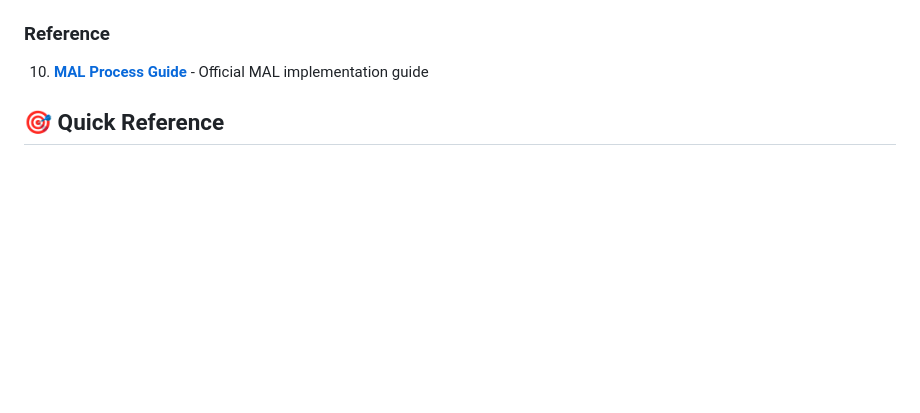
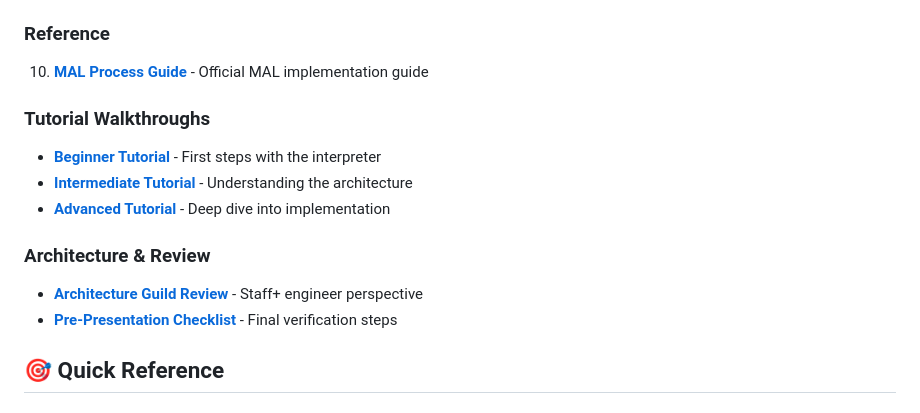
Before and after one commit to aygp-dr/mal-ruby-minimal, a Markdown page: docs/README.md, the part around the change. Rendered like a GitHub page; blank space fills up the shorter version.

```diff
--- a/docs/README.md
+++ b/docs/README.md
@@ -21,6 +21,15 @@ Welcome to the documentation for MAL Ruby Minimal, a pedagogical Lisp interprete
 
 ### Reference
 10. **[MAL Process Guide](mal-process-guide.md)** - Official MAL implementation guide
+
+### Tutorial Walkthroughs
+- **[Beginner Tutorial](tutorial-walkthrough-beginner.md)** - First steps with the interpreter
+- **[Intermediate Tutorial](tutorial-walkthrough-intermediate.md)** - Understanding the architecture
+- **[Advanced Tutorial](tutorial-walkthrough-advanced.md)** - Deep dive into implementation
+
+### Architecture & Review
+- **[Architecture Guild Review](architecture-guild-review.md)** - Staff+ engineer perspective
+- **[Pre-Presentation Checklist](pre-presentation-checklist.md)** - Final verification steps
 
 ## 🎯 Quick Reference
 
```
Also changed, not shown: README.md (+80 -17 lines).
